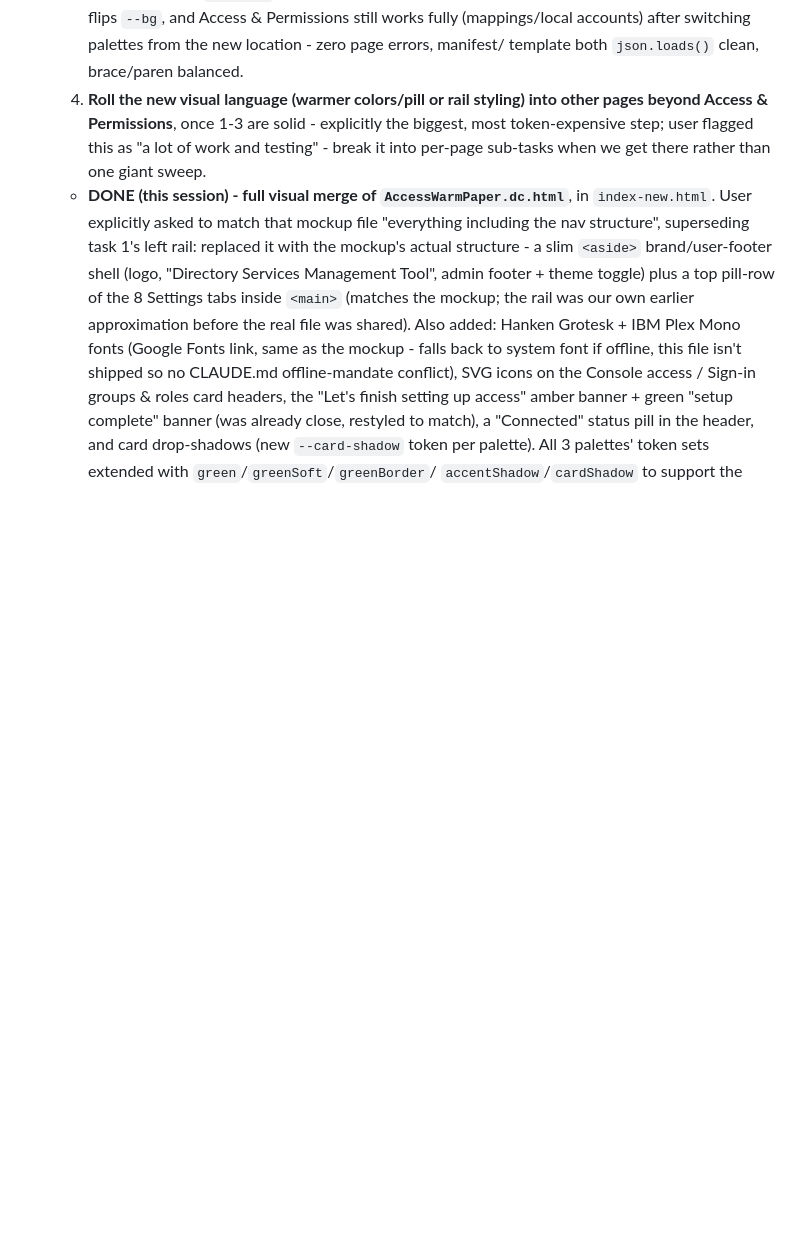
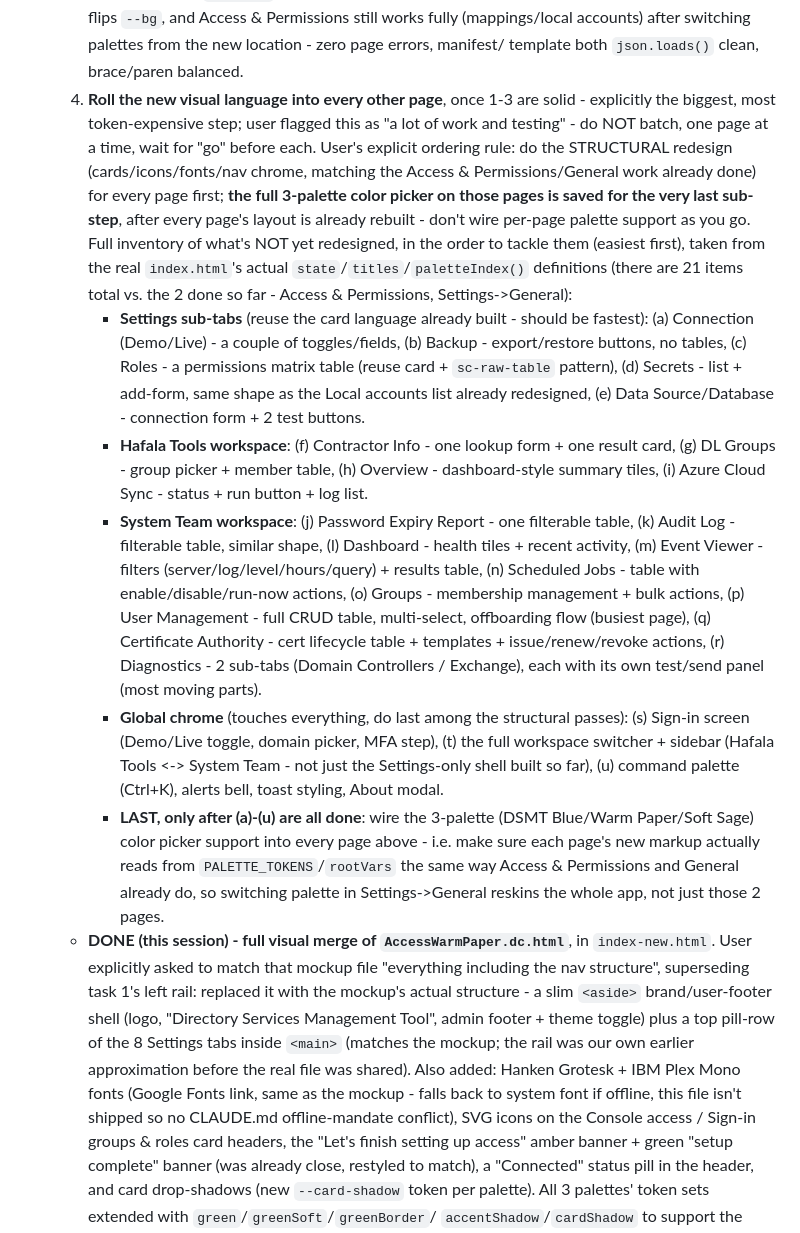
Before and after one commit to Rendi1984/DSMT, a Markdown page: PROGRESS.md, the part around the change. GitHub-like rendering; blank space fills up the shorter version.

Commit message:
PROGRESS.md: full page-by-page rollout plan for the redesign
Records the complete inventory of pages still on the old visual
language (21 items across Settings sub-tabs, both workspaces, and
global chrome), ordered easiest-to-hardest per the user's request.
Per the user's explicit instruction, the full 3-palette color picker
wiring is saved for the very last sub-step, after every page's
structural redesign is done - not rolled out page-by-page alongside
each layout change.

Co-Authored-By: Claude Sonnet 5 <noreply@anthropic.com>
Claude-Session: https://claude.ai/code/session_01NAXufJknB9PrUoiTiA4rBF

```diff
--- a/PROGRESS.md
+++ b/PROGRESS.md
@@ -51,11 +51,52 @@ pick up immediately.
      Permissions still works fully (mappings/local accounts) after
      switching palettes from the new location - zero page errors, manifest/
      template both `json.loads()` clean, brace/paren balanced.
-  4. **Roll the new visual language (warmer colors/pill or rail styling)
-     into other pages beyond Access & Permissions**, once 1-3 are solid -
-     explicitly the biggest, most token-expensive step; user flagged this
-     as "a lot of work and testing" - break it into per-page sub-tasks
-     when we get there rather than one giant sweep.
+  4. **Roll the new visual language into every other page**, once 1-3 are
+     solid - explicitly the biggest, most token-expensive step; user
+     flagged this as "a lot of work and testing" - do NOT batch, one page
+     at a time, wait for "go" before each. User's explicit ordering rule:
+     do the STRUCTURAL redesign (cards/icons/fonts/nav chrome, matching
+     the Access & Permissions/General work already done) for every page
+     first; **the full 3-palette color picker on those pages is saved for
+     the very last sub-step**, after every page's layout is already
+     rebuilt - don't wire per-page palette support as you go.
+     Full inventory of what's NOT yet redesigned, in the order to tackle
+     them (easiest first), taken from the real `index.html`'s actual
+     `state`/`titles`/`paletteIndex()` definitions (there are 21 items
+     total vs. the 2 done so far - Access & Permissions, Settings->General):
+     - **Settings sub-tabs** (reuse the card language already built - should
+       be fastest): (a) Connection (Demo/Live) - a couple of toggles/fields,
+       (b) Backup - export/restore buttons, no tables, (c) Roles - a
+       permissions matrix table (reuse card + `sc-raw-table` pattern), (d)
+       Secrets - list + add-form, same shape as the Local accounts list
+       already redesigned, (e) Data Source/Database - connection form + 2
+       test buttons.
+     - **Hafala Tools workspace**: (f) Contractor Info - one lookup form +
+       one result card, (g) DL Groups - group picker + member table, (h)
+       Overview - dashboard-style summary tiles, (i) Azure Cloud Sync -
+       status + run button + log list.
+     - **System Team workspace**: (j) Password Expiry Report - one
+       filterable table, (k) Audit Log - filterable table, similar shape,
+       (l) Dashboard - health tiles + recent activity, (m) Event Viewer -
+       filters (server/log/level/hours/query) + results table, (n)
+       Scheduled Jobs - table with enable/disable/run-now actions, (o)
+       Groups - membership management + bulk actions, (p) User Management -
+       full CRUD table, multi-select, offboarding flow (busiest page), (q)
+       Certificate Authority - cert lifecycle table + templates +
+       issue/renew/revoke actions, (r) Diagnostics - 2 sub-tabs (Domain
+       Controllers / Exchange), each with its own test/send panel (most
+       moving parts).
+     - **Global chrome** (touches everything, do last among the structural
+       passes): (s) Sign-in screen (Demo/Live toggle, domain picker, MFA
+       step), (t) the full workspace switcher + sidebar (Hafala Tools <->
+       System Team - not just the Settings-only shell built so far), (u)
+       command palette (Ctrl+K), alerts bell, toast styling, About modal.
+     - **LAST, only after (a)-(u) are all done**: wire the 3-palette
+       (DSMT Blue/Warm Paper/Soft Sage) color picker support into every
+       page above - i.e. make sure each page's new markup actually reads
+       from `PALETTE_TOKENS`/`rootVars` the same way Access & Permissions
+       and General already do, so switching palette in Settings->General
+       reskins the whole app, not just those 2 pages.
   - **DONE (this session) - full visual merge of `AccessWarmPaper.dc.html`**,
     in `index-new.html`. User explicitly asked to match that mockup file
     "everything including the nav structure", superseding task 1's left
```
